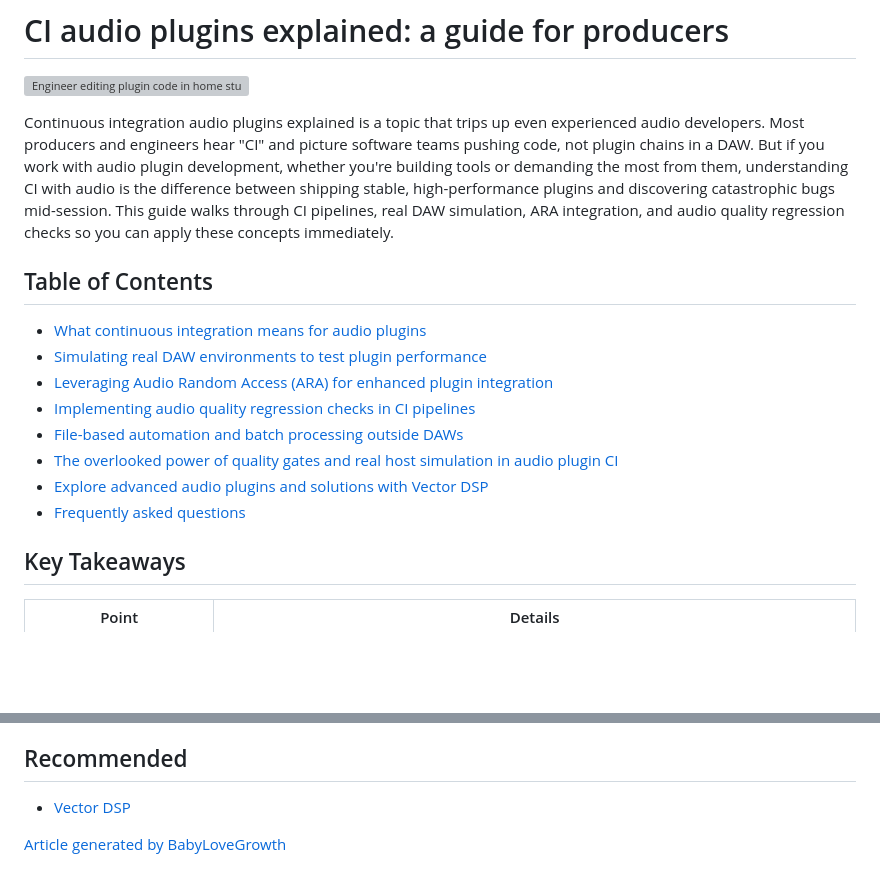
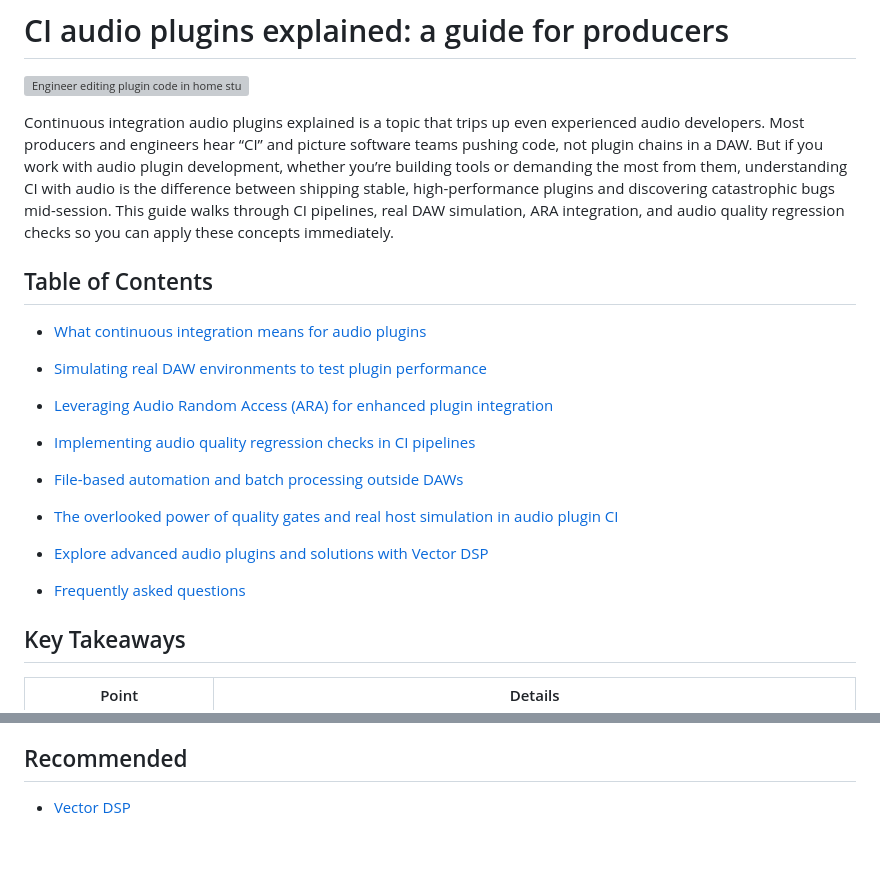
Before and after one commit to KaiHansen22/vector-dsp-site, a Markdown page: blog/posts/ci-audio-plugins-explained-a-guide-for-producers.md, 2 parts joined by grey strips. GitHub-like rendering; blank space fills up the shorter version; grey boxes are pictures that could not be loaded.

Commit message:
blog: update "CI audio plugins explained: a guide for producers" via BabyLoveGrowth

```diff
--- a/blog/posts/ci-audio-plugins-explained-a-guide-for-producers.md
+++ b/blog/posts/ci-audio-plugins-explained-a-guide-for-producers.md
@@ -8,18 +8,26 @@ date: 2026-05-14
 
 ![Engineer editing plugin code in home studio](https://csuxjmfbwmkxiegfpljm.supabase.co/storage/v1/object/public/blog-images/organization-30746/1778695135216_Engineer-editing-plugin-code-in-home-studio.jpeg)
 
-Continuous integration audio plugins explained is a topic that trips up even experienced audio developers. Most producers and engineers hear "CI" and picture software teams pushing code, not plugin chains in a DAW. But if you work with audio plugin development, whether you're building tools or demanding the most from them, understanding CI with audio is the difference between shipping stable, high-performance plugins and discovering catastrophic bugs mid-session. This guide walks through CI pipelines, real DAW simulation, ARA integration, and audio quality regression checks so you can apply these concepts immediately.
+Continuous integration audio plugins explained is a topic that trips up even experienced audio developers. Most producers and engineers hear “CI” and picture software teams pushing code, not plugin chains in a DAW. But if you work with audio plugin development, whether you’re building tools or demanding the most from them, understanding CI with audio is the difference between shipping stable, high-performance plugins and discovering catastrophic bugs mid-session. This guide walks through CI pipelines, real DAW simulation, ARA integration, and audio quality regression checks so you can apply these concepts immediately.
 
 ## Table of Contents
 
-- [What continuous integration means for audio plugins](#what-continuous-integration-means-for-audio-plugins)
-- [Simulating real DAW environments to test plugin performance](#simulating-real-daw-environments-to-test-plugin-performance)
-- [Leveraging Audio Random Access (ARA) for enhanced plugin integration](#leveraging-audio-random-access-\(ara\)-for-enhanced-plugin-integration)
-- [Implementing audio quality regression checks in CI pipelines](#implementing-audio-quality-regression-checks-in-ci-pipelines)
-- [File-based automation and batch processing outside DAWs](#file-based-automation-and-batch-processing-outside-daws)
-- [The overlooked power of quality gates and real host simulation in audio plugin CI](#the-overlooked-power-of-quality-gates-and-real-host-simulation-in-audio-plugin-ci)
-- [Explore advanced audio plugins and solutions with Vector DSP](#explore-advanced-audio-plugins-and-solutions-with-vector-dsp)
-- [Frequently asked questions](#frequently-asked-questions)
+*   [What continuous integration means for audio plugins](#what-continuous-integration-means-for-audio-plugins)
+
+*   [Simulating real DAW environments to test plugin performance](#simulating-real-daw-environments-to-test-plugin-performance)
+
+*   [Leveraging Audio Random Access (ARA) for enhanced plugin integration](#leveraging-audio-random-access-\(ara\)-for-enhanced-plugin-integration)
+
+*   [Implementing audio quality regression checks in CI pipelines](#implementing-audio-quality-regression-checks-in-ci-pipelines)
+
+*   [File-based automation and batch processing outside DAWs](#file-based-automation-and-batch-processing-outside-daws)
+
+*   [The overlooked power of quality gates and real host simulation in audio plugin CI](#the-overlooked-power-of-quality-gates-and-real-host-simulation-in-audio-plugin-ci)
+
+*   [Explore advanced audio plugins and solutions with Vector DSP](#explore-advanced-audio-plugins-and-solutions-with-vector-dsp)
+
+*   [Frequently asked questions](#frequently-asked-questions)
+
 
 ## Key Takeaways
 
@@ -183,6 +214,4 @@ Absolutely. Auphonic CLI integrates directly into CI/CD pipelines for batch norm
 
 ## Recommended
 
-- [Vector DSP](https://vector-dsp.com)
-
-[Article generated by BabyLoveGrowth](https://www.babylovegrowth.ai)
+*   [Vector DSP](https://vector-dsp.com)
```
Also changed, not shown: other parts of blog/posts/ci-audio-plugins-explained-a-guide-for-producers.md (+51 -28 lines).
